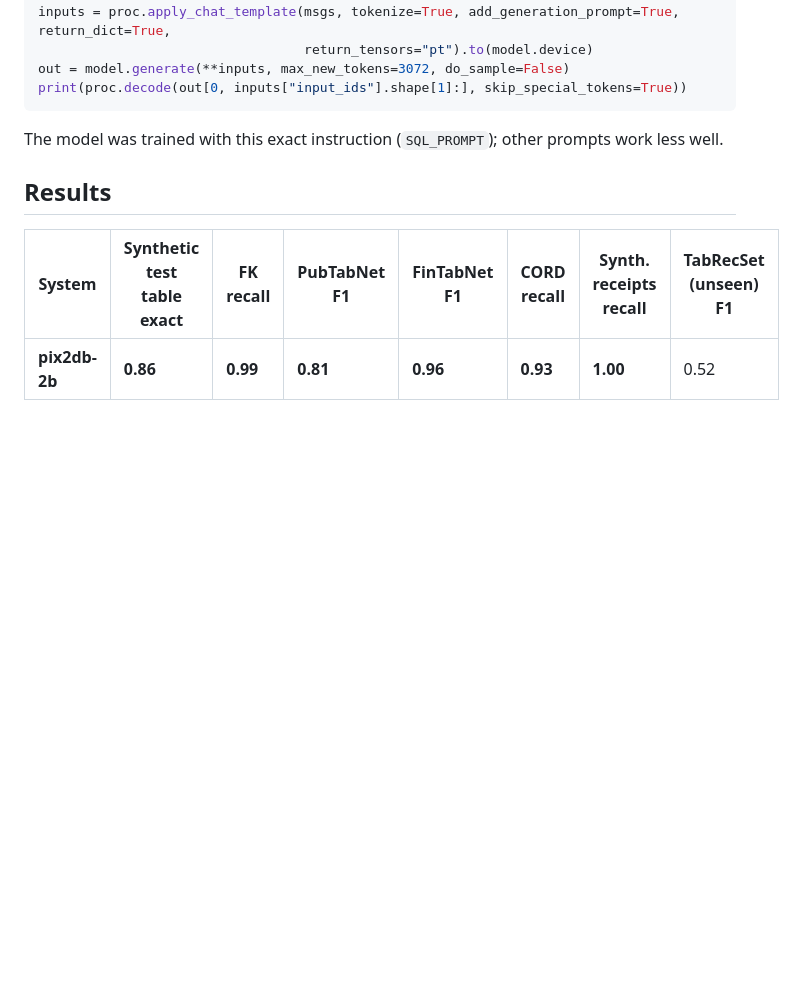
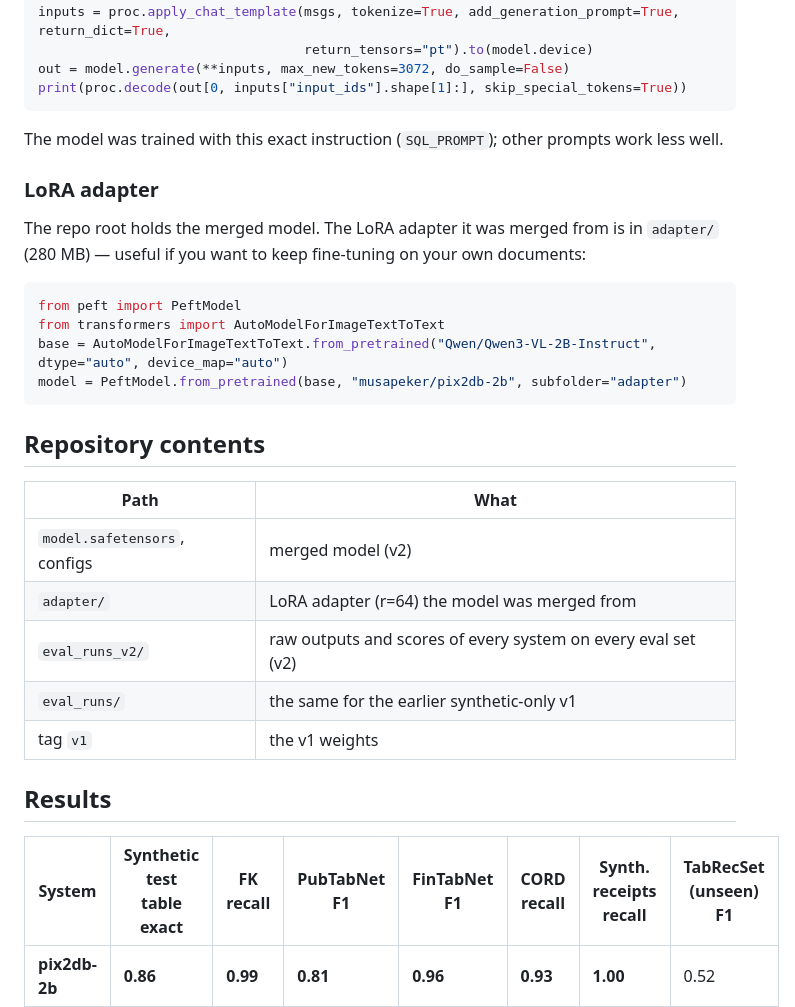
Before and after one commit to m-peker/pix2db, a Markdown page: hf/model_card.md, the part around the change. Drawn GitHub-style; blank space fills up the shorter version.

Commit message:
Model card: adapter subfolder

````diff
--- a/hf/model_card.md
+++ b/hf/model_card.md
@@ -61,6 +61,28 @@ print(proc.decode(out[0, inputs["input_ids"].shape[1]:], skip_special_tokens=Tru
 
 The model was trained with this exact instruction (`SQL_PROMPT`); other prompts work less well.
 
+### LoRA adapter
+
+The repo root holds the merged model. The LoRA adapter it was merged from is in `adapter/`
+(280 MB) — useful if you want to keep fine-tuning on your own documents:
+
+```python
+from peft import PeftModel
+from transformers import AutoModelForImageTextToText
+base = AutoModelForImageTextToText.from_pretrained("Qwen/Qwen3-VL-2B-Instruct", dtype="auto", device_map="auto")
+model = PeftModel.from_pretrained(base, "musapeker/pix2db-2b", subfolder="adapter")
+```
+
+## Repository contents
+
+| Path | What |
+|---|---|
+| `model.safetensors`, configs | merged model (v2) |
+| `adapter/` | LoRA adapter (r=64) the model was merged from |
+| `eval_runs_v2/` | raw outputs and scores of every system on every eval set (v2) |
+| `eval_runs/` | the same for the earlier synthetic-only v1 |
+| tag `v1` | the v1 weights |
+
 ## Results
 
 | System | Synthetic test<br>table exact | FK recall | PubTabNet F1 | FinTabNet F1 | CORD recall | Synth. receipts recall | TabRecSet (unseen) F1 |
````
